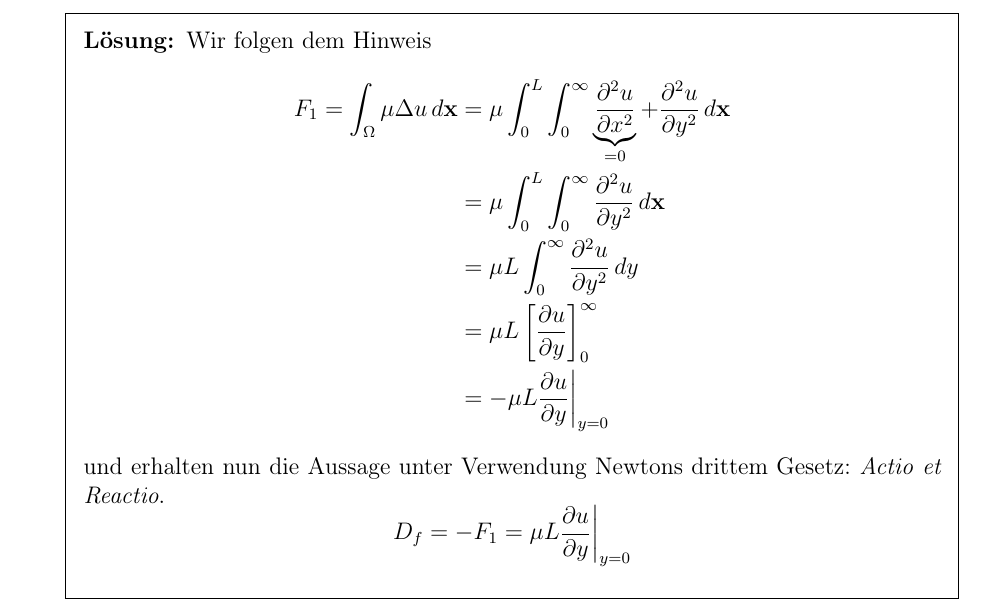
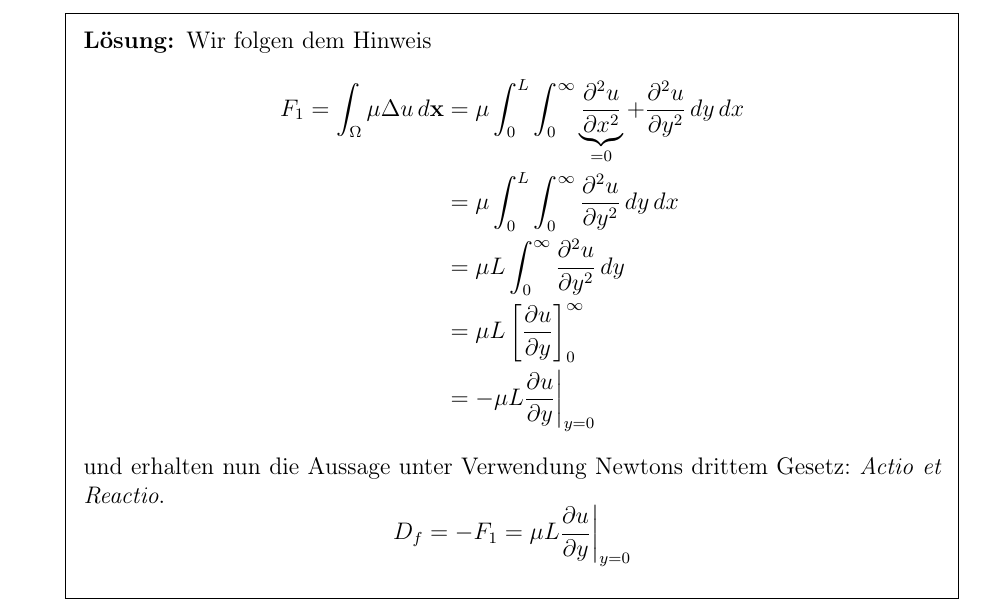
Before and after one commit to squareandroot/PS-Modellierung, a LaTeX problem sheet (main.tex): part of page 10 of 12, cut so that both start at the same text. Compiled offline with pdfLaTeX.

Commit message:
Change integration variables in Aufgabe 11

```diff
--- a/main.tex
+++ b/main.tex
@@ -439,8 +439,8 @@
 
     \begin{solution} Wir folgen dem Hinweis
         \begin{align*}
-            F_1 = \int_{\Omega} \mu \Delta u \, d \mathbf{x} &= \mu \int_0^L \int_0^{\infty} \underbrace{\frac{\del^2 u}{\del x^2}}_{= 0} + \frac{\del^2 u}{\del y^2} \, d \mathbf{x} \\
-            &= \mu \int_0^L \int_0^{\infty} \frac{\del^2 u}{\del y^2} \, d \mathbf{x} \\
+            F_1 = \int_{\Omega} \mu \Delta u \, d \mathbf{x} &= \mu \int_0^L \int_0^{\infty} \underbrace{\frac{\del^2 u}{\del x^2}}_{= 0} + \frac{\del^2 u}{\del y^2} \, dy \, dx \\
+            &= \mu \int_0^L \int_0^{\infty} \frac{\del^2 u}{\del y^2} \, dy \, dx \\
             &= \mu L \int_0^{\infty} \frac{\del^2 u}{\del y^2} \, dy \\
             &= \mu L \left[ \frac{\del u}{\del y} \right]_{0}^{\infty} \\
             &= -\mu L \frac{\del u}{\del y} \bigg \vert_{y = 0}
```
